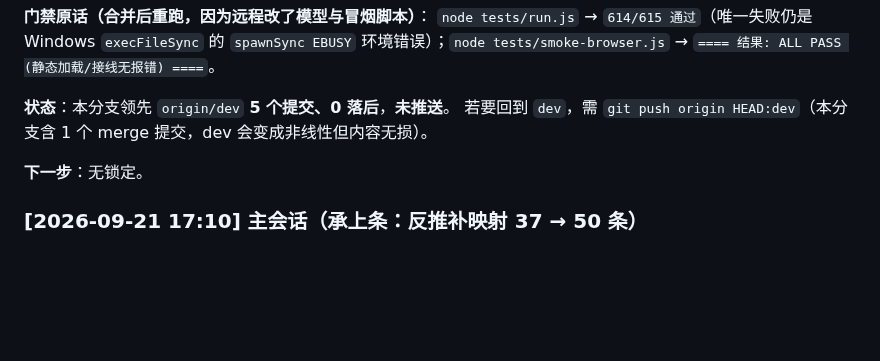
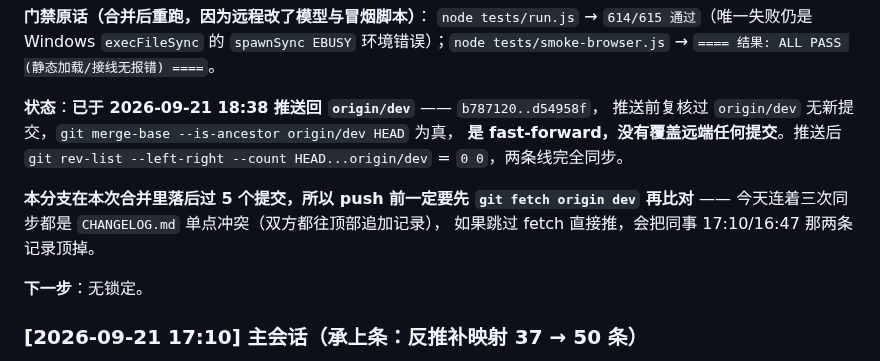
Before and after one commit to kokomi1234/spider, a Markdown page: CHANGELOG.md, the part around the change. GitHub-like rendering; blank space fills up the shorter version.

Commit message:
docs(协同): 记录推送结果（origin/dev 已同步，b787120..d54958f，fast-forward）

```diff
--- a/CHANGELOG.md
+++ b/CHANGELOG.md
@@ -65,8 +65,14 @@
 `node tests/run.js` → `614/615 通过`（唯一失败仍是 Windows `execFileSync` 的 `spawnSync EBUSY`
 环境错误）；`node tests/smoke-browser.js` → `==== 结果: ALL PASS (静态加载/接线无报错) ====`。
 
-**状态**：本分支领先 `origin/dev` **5 个提交、0 落后**，**未推送**。
-若要回到 `dev`，需 `git push origin HEAD:dev`（本分支含 1 个 merge 提交，dev 会变成非线性但内容无损）。
+**状态**：**已于 2026-09-21 18:38 推送回 `origin/dev`** —— `b787120..d54958f`，
+推送前复核过 `origin/dev` 无新提交，`git merge-base --is-ancestor origin/dev HEAD` 为真，
+**是 fast-forward，没有覆盖远端任何提交**。推送后 `git rev-list --left-right --count HEAD...origin/dev`
+= `0 0`，两条线完全同步。
+
+**本分支在本次合并里落后过 5 个提交，所以 push 前一定要先 `git fetch origin dev` 再比对** ——
+今天连着三次同步都是 `CHANGELOG.md` 单点冲突（双方都往顶部追加记录），
+如果跳过 fetch 直接推，会把同事 17:10/16:47 那两条记录顶掉。
 
 **下一步**：无锁定。
 
```
